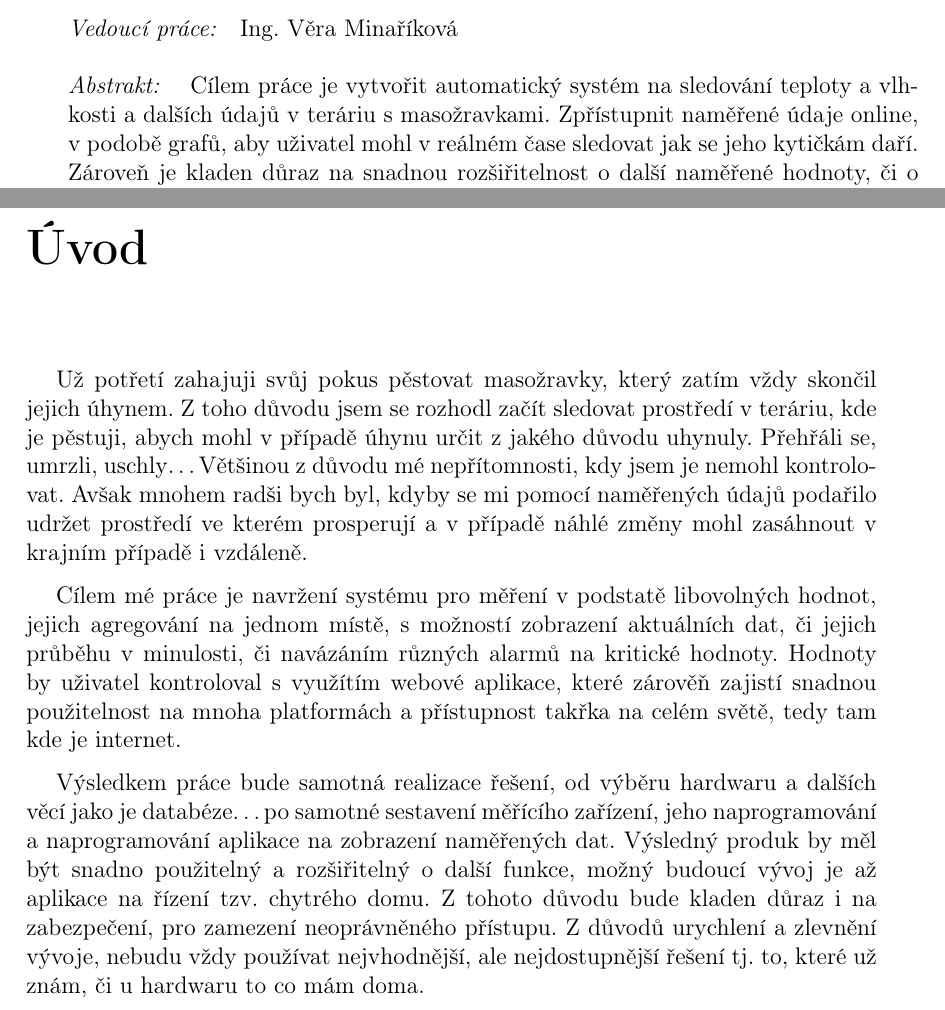
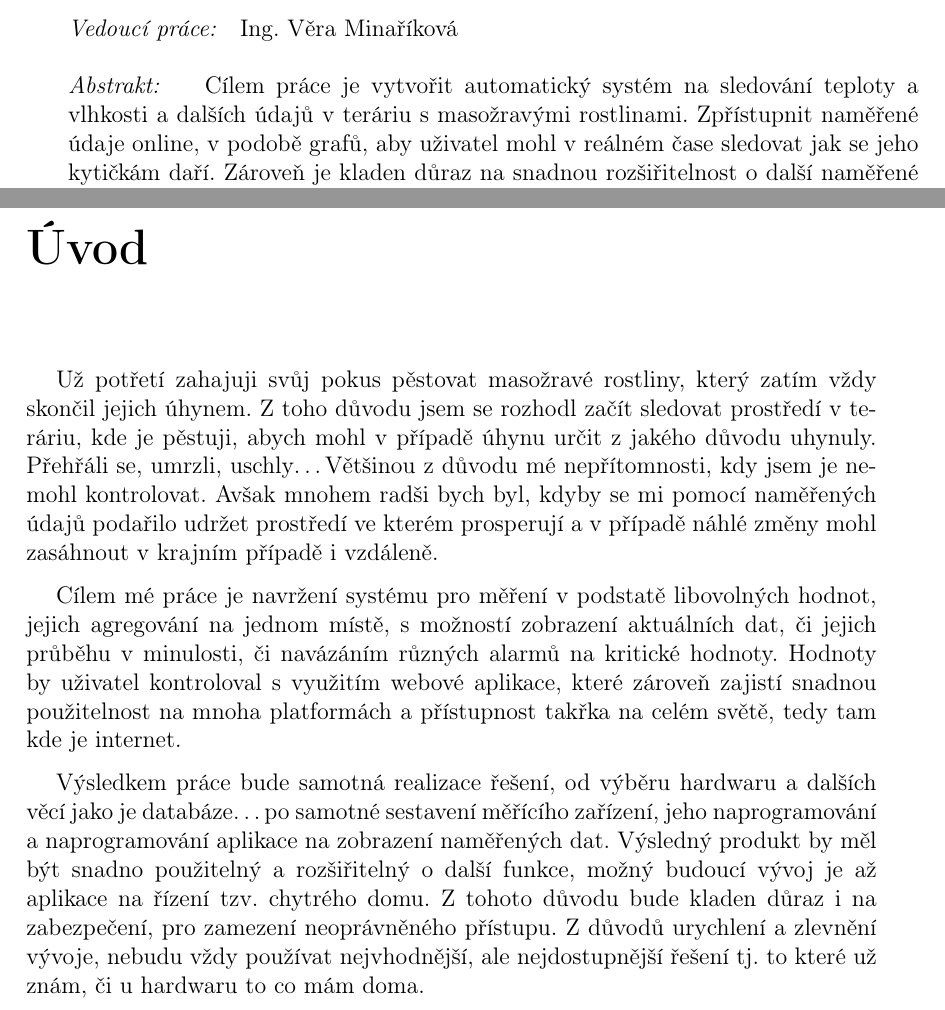
Before and after one commit to prokopparuzek/terarko, a LaTeX book (terarko.tex, which reads prace/uvod.tex): two parts of pages 5 and 9 of 27, joined at a grey line, cut so that both start at the same text. Compiled offline with pdfLaTeX.

Commit message:
uvod
spell checking

```diff
--- a/prace/uvod.tex
+++ b/prace/uvod.tex
@@ -1,17 +1,17 @@
-Už potřetí zahajuji svůj pokus pěstovat masožravky, který zatím vždy skončil jejich úhynem. Z toho důvodu jsem se
-rozhodl začít sledovat prostředí v teráriu, kde je pěstuji, abych mohl v případě úhynu určit z jakého důvodu uhynuly.
+Už potřetí zahajuji svůj pokus pěstovat masožravé rostliny, který zatím vždy skončil jejich úhynem. Z toho důvodu jsem
+se rozhodl začít sledovat prostředí v teráriu, kde je pěstuji, abych mohl v případě úhynu určit z jakého důvodu uhynuly.
 Přehřáli se, umrzli, uschly\ldots Většinou z důvodu mé nepřítomnosti, kdy jsem je nemohl kontrolovat. Avšak mnohem radši
 bych byl, kdyby se mi pomocí naměřených údajů podařilo udržet prostředí ve kterém prosperují a v případě náhlé změny
 mohl zasáhnout v krajním případě i vzdáleně.
 
 Cílem mé práce je navržení systému pro měření v podstatě libovolných hodnot, jejich agregování na jednom místě,
 s možností zobrazení aktuálních dat, či jejich průběhu v minulosti, či navázáním různých alarmů na kritické hodnoty.
-Hodnoty by uživatel kontroloval s využítím webové aplikace, které zárověň zajistí snadnou použitelnost na mnoha
+Hodnoty by uživatel kontroloval s využitím webové aplikace, které zároveň zajistí snadnou použitelnost na mnoha
 platformách a přístupnost takřka na celém světě, tedy tam kde je internet.
 
-Výsledkem práce bude samotná realizace řešení, od výběru hardwaru a dalších věcí jako je databéze\ldots po samotné
-sestavení měřícího zařízení, jeho naprogramování a naprogramování aplikace na zobrazení naměřených dat. Výsledný produk
+Výsledkem práce bude samotná realizace řešení, od výběru hardwaru a dalších věcí jako je databáze\ldots po samotné
+sestavení měřícího zařízení, jeho naprogramování a naprogramování aplikace na zobrazení naměřených dat. Výsledný produkt
 by měl být snadno použitelný a rozšiřitelný o další funkce, možný budoucí vývoj je až aplikace na řízení tzv. chytrého
 domu. Z tohoto důvodu bude kladen důraz i na zabezpečení, pro zamezení neoprávněného přístupu. Z důvodů urychlení
-a zlevnění vývoje, nebudu vždy používat nejvhodnější, ale nejdostupnější řešení tj. to, které už znám, či u hardwaru to
+a zlevnění vývoje, nebudu vždy používat nejvhodnější, ale nejdostupnější řešení tj. to které už znám, či u hardwaru to
 co mám doma.
--- a/terarko.tex
+++ b/terarko.tex
@@ -98,9 +98,10 @@
 \newcommand{\klicova}{Klíčová slova}   % zde NAPIŠTE česky max. 5 klíčových slov
 \newcommand{\keyword}{Key words}       % zde NAPIŠTE anglicky max. 5 klíčových slov (přeložte z češtiny)
 \newcommand{\abstrCZ}{
-Cílem práce je vytvořit automatický systém na sledování teploty a vlhkosti a dalších údajů v teráriu s masožravkami.
-Zpřístupnit naměřené údaje online, v podobě grafů, aby uživatel mohl v reálném čase sledovat jak se jeho kytičkám daří.
-Zároveň je kladen důraz na snadnou rozšiřitelnost o další naměřené hodnoty, či o úplně nové senzory, místnosti.
+Cílem práce je vytvořit automatický systém na sledování teploty a vlhkosti a dalších údajů v teráriu s masožravými
+rostlinami. Zpřístupnit naměřené údaje online, v podobě grafů, aby uživatel mohl v reálném čase sledovat jak se jeho
+kytičkám daří. Zároveň je kladen důraz na snadnou rozšiřitelnost o další naměřené hodnoty, či o úplně nové senzory,
+místnosti.
 }    % zde NAPIŠTE abstrakt v češtině (cca 7 vět, min. 80 slov)
 \newcommand{\abstrEN}{} % zde NAPIŠTE abstrakt v angličtině
 
```
